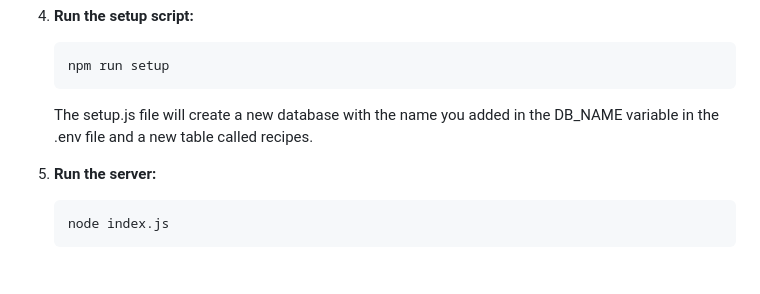
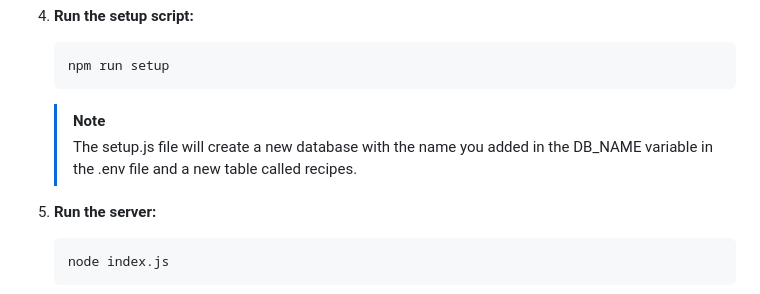
Before and after one commit to Styri/Recipe-Manager, a Markdown page: README.md, the part around the change. GitHub-like rendering; blank space fills up the shorter version.

````diff
--- a/README.md
+++ b/README.md
@@ -213,7 +213,8 @@ The application uses a logger to keep track of various events and errors. Here's
     ```bash
     npm run setup
     ```
-   The setup.js file will create a new database with the name you added in the DB_NAME variable in the .env file and a new table called recipes.
+   > [!NOTE]
+   > The setup.js file will create a new database with the name you added in the DB_NAME variable in the .env file and a new table called recipes.
 
 5. **Run the server:**
 
````
